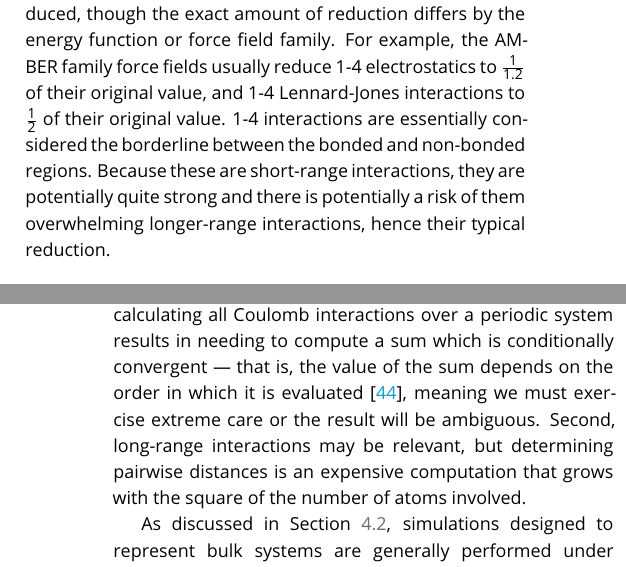
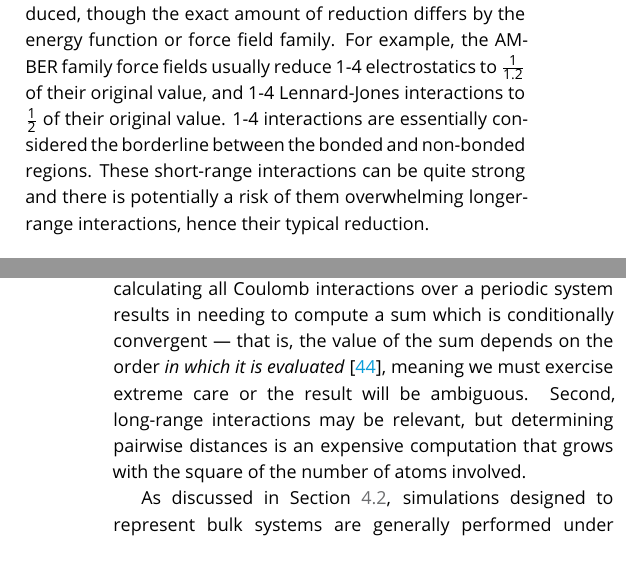
Before and after one commit to MobleyLab/basic_simulation_training, a LaTeX document (paper/basic_training.tex): two parts of the columns of pages 8 and 21 of 28, joined at a grey line, cut so that both start at the same text. Compiled offline with pdfLaTeX.

Commit message:
Minor tweaks from Gilmer comments on #94

```diff
--- a/paper/basic_training.tex
+++ b/paper/basic_training.tex
@@ -437,7 +437,7 @@ The atoms involved in a torsion, if numbered beginning with 1, would be 1, 2, 3,
 These interactions are often present but reduced, though the exact amount of reduction differs by the energy function or force field family.
 For example, the AMBER family force fields usually reduce 1-4 electrostatics to $\frac{1}{1.2}$ of their original value, and 1-4 Lennard-Jones interactions to $\frac{1}{2}$ of their original value.
 1-4 interactions are essentially considered the borderline between the bonded and non-bonded regions.
-Because these are short-range interactions, they are potentially quite strong and there is potentially a risk of them overwhelming longer-range interactions, hence their typical reduction.
+These short-range interactions can be quite strong and there is potentially a risk of them overwhelming longer-range interactions, hence their typical reduction.
 
 
 %\end{itemize}
@@ -1034,7 +1034,7 @@ The calculation of non-bonded interactions is generally the most time-consuming
 While the number of type of bonded interactions remain unchanged during an MD simulation, the strength and importance of non-bonded interactions varies substantially as a simulation proceeds.
 
 Additionally, Coulombic interactions fall off only very slowly with distance, as $r^{-1} $, further complicating handling of non-bonded interactions in two different ways.
-First, calculating all Coulomb interactions over a periodic system results in needing to compute a sum which is conditionally convergent --- that is, the value of the sum depends on the order in which it is evaluated~\cite{LeachBook}, meaning we must exercise extreme care or the result will be ambiguous.
+First, calculating all Coulomb interactions over a periodic system results in needing to compute a sum which is conditionally convergent --- that is, the value of the sum depends on the order \emph{in which it is evaluated}~\cite{LeachBook}, meaning we must exercise extreme care or the result will be ambiguous.
 Second, long-range interactions may be relevant, but determining pairwise distances is an expensive computation that grows with the square of the number of atoms involved.
 
 
```
